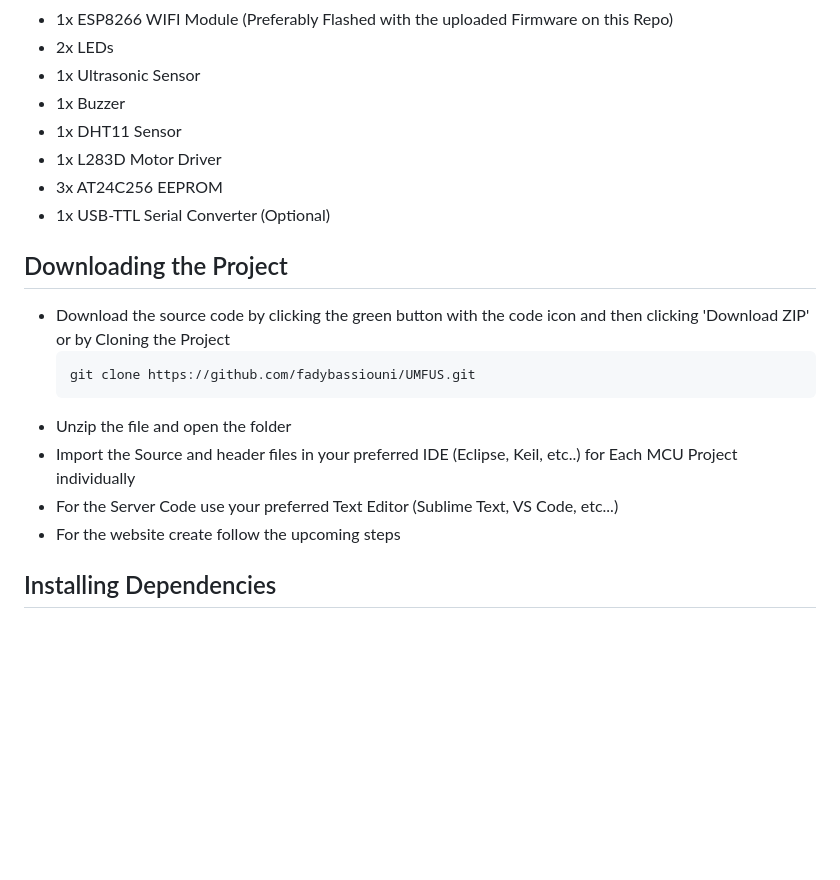
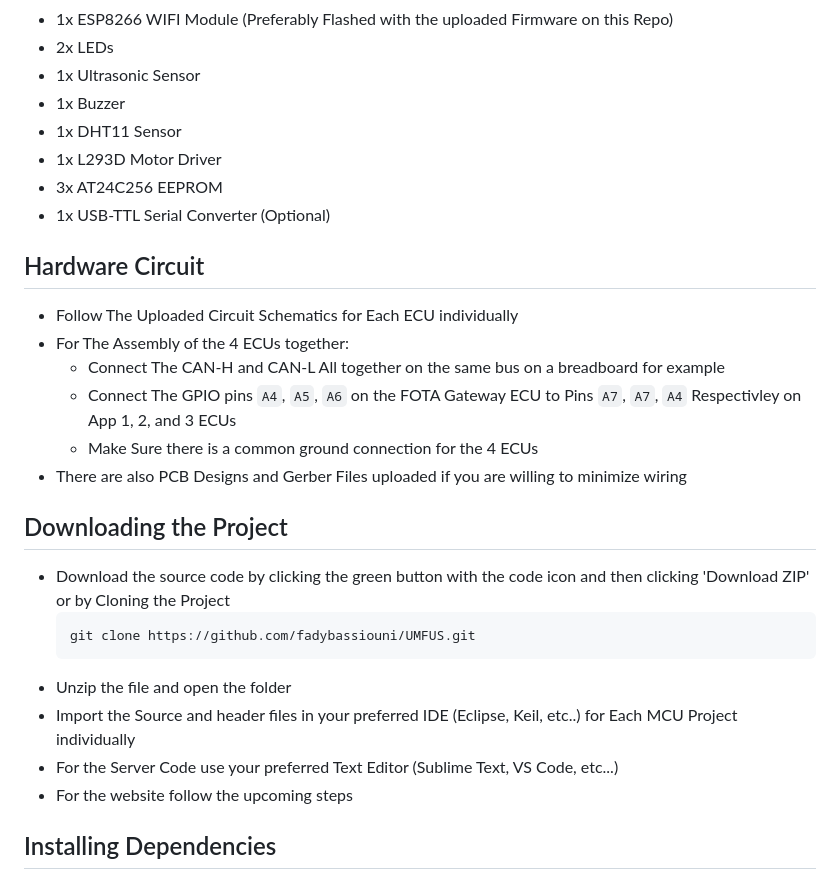
Before and after one commit to fadybassiouni/Unified-MCU-Firmware-Update-System, a Markdown page: README.md, the part around the change. Rendered like a GitHub page; blank space fills up the shorter version.

```diff
--- a/README.md
+++ b/README.md
@@ -9,9 +9,17 @@
  - 1x Ultrasonic Sensor
  - 1x Buzzer
  - 1x DHT11 Sensor
- - 1x L283D Motor Driver
+ - 1x L293D Motor Driver
  - 3x AT24C256 EEPROM
  - 1x USB-TTL Serial Converter (Optional)
+
+## Hardware Circuit
+  - Follow The Uploaded Circuit Schematics for Each ECU individually
+  - For The Assembly of the 4 ECUs together:
+    - Connect The CAN-H and CAN-L All together on the same bus on a breadboard for example
+    - Connect The GPIO pins `A4`, `A5`, `A6` on the FOTA Gateway ECU to Pins `A7`, `A7`, `A4` Respectivley on App 1, 2, and 3 ECUs
+    - Make Sure there is a common ground connection for the 4 ECUs
+  - There are also PCB Designs and Gerber Files uploaded if you are willing to minimize wiring
 
 ## Downloading the Project
 
@@ -23,7 +31,7 @@
 - Unzip the file and open the folder
 - Import the Source and header files in your preferred IDE (Eclipse, Keil, etc..) for Each MCU Project individually
 - For the Server Code use your preferred Text Editor (Sublime Text, VS Code, etc...)
-- For the website create follow the upcoming steps
+- For the website follow the upcoming steps
 
 ## Installing Dependencies
 
```
